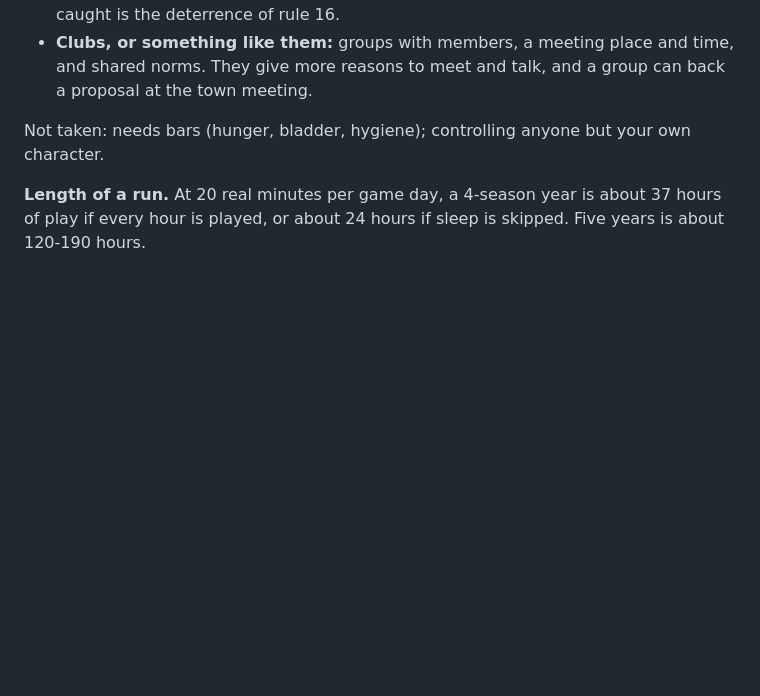
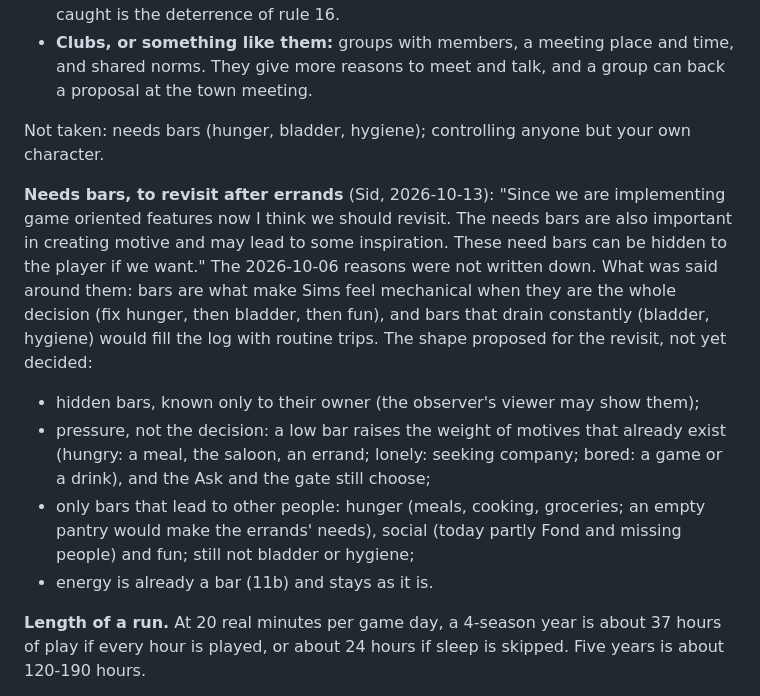
Before and after one commit to sidcarrollworks/StardewValley-AI-Decisions, a Markdown page: docs/under-glass/design.md, the part around the change. Rendered like a GitHub page; blank space fills up the shorter version.

```diff
--- a/docs/under-glass/design.md
+++ b/docs/under-glass/design.md
@@ -657,6 +657,12 @@ E5 is Sid's blind read of 10 season journals.
 
 Not taken: needs bars (hunger, bladder, hygiene); controlling anyone but your own character.
 
+**Needs bars, to revisit after errands** (Sid, 2026-10-13): "Since we are implementing game oriented features now I think we should revisit. The needs bars are also important in creating motive and may lead to some inspiration. These need bars can be hidden to the player if we want." The 2026-10-06 reasons were not written down. What was said around them: bars are what make Sims feel mechanical when they are the whole decision (fix hunger, then bladder, then fun), and bars that drain constantly (bladder, hygiene) would fill the log with routine trips. The shape proposed for the revisit, not yet decided:
+- hidden bars, known only to their owner (the observer's viewer may show them);
+- pressure, not the decision: a low bar raises the weight of motives that already exist (hungry: a meal, the saloon, an errand; lonely: seeking company; bored: a game or a drink), and the Ask and the gate still choose;
+- only bars that lead to other people: hunger (meals, cooking, groceries; an empty pantry would make the errands' needs), social (today partly Fond and missing people) and fun; still not bladder or hygiene;
+- energy is already a bar (11b) and stays as it is.
+
 **Length of a run.** At 20 real minutes per game day, a 4-season year is about 37 hours of play if every hour is played, or about 24 hours if sleep is skipped. Five years is about 120-190 hours.
 
 **Aging is real time for now** (Sid, 2026-10-06): one game year is one year of age. Within a run, children grow and elders get older slowly; Lewis dying of old age is rare inside one run.
```
Also changed, not shown: docs/under-glass/roadmap.md (+5 -0 lines).
